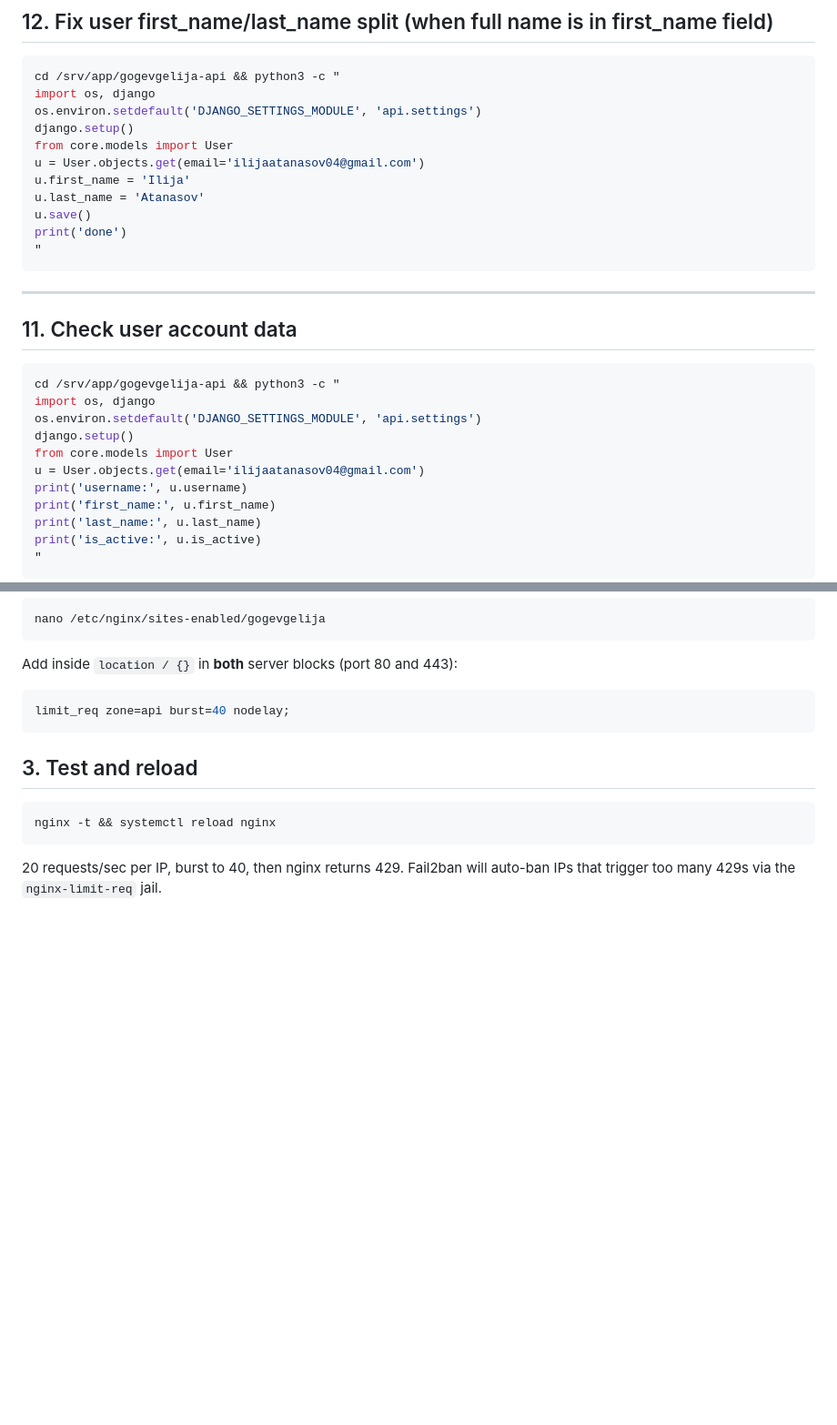
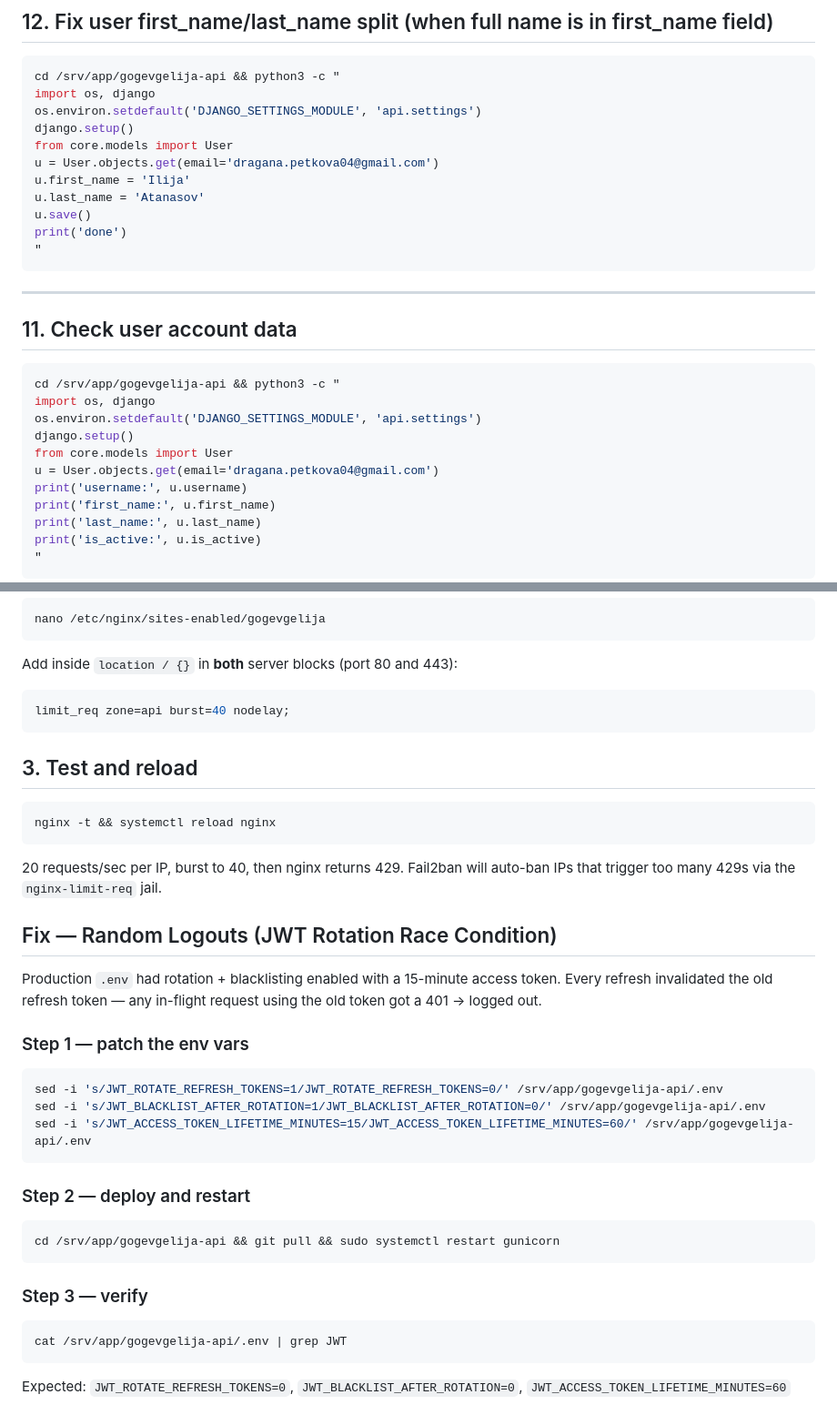
Before and after one commit to Micevski239/gogevgelija-api, a Markdown page: DEBUG_ASSISTANT.md, 2 parts joined by grey strips. Shown at 91% size. GitHub-like rendering; blank space fills up the shorter version.

````diff
--- a/DEBUG_ASSISTANT.md
+++ b/DEBUG_ASSISTANT.md
@@ -398,7 +398,7 @@ import os, django
 os.environ.setdefault('DJANGO_SETTINGS_MODULE', 'api.settings')
 django.setup()
 from core.models import User
-u = User.objects.get(email='ilijaatanasov04@gmail.com')
+u = User.objects.get(email='dragana.petkova04@gmail.com')
 u.first_name = 'Ilija'
 u.last_name = 'Atanasov'
 u.save()
@@ -416,7 +416,7 @@ import os, django
 os.environ.setdefault('DJANGO_SETTINGS_MODULE', 'api.settings')
 django.setup()
 from core.models import User
-u = User.objects.get(email='ilijaatanasov04@gmail.com')
+u = User.objects.get(email='dragana.petkova04@gmail.com')
 print('username:', u.username)
 print('first_name:', u.first_name)
 print('last_name:', u.last_name)
@@ -611,3 +611,30 @@ nginx -t && systemctl reload nginx
 ```
 
 20 requests/sec per IP, burst to 40, then nginx returns 429. Fail2ban will auto-ban IPs that trigger too many 429s via the `nginx-limit-req` jail.
+
+## Fix — Random Logouts (JWT Rotation Race Condition)
+
+Production `.env` had rotation + blacklisting enabled with a 15-minute access token.
+Every refresh invalidated the old refresh token — any in-flight request using the old token got a 401 → logged out.
+
+### Step 1 — patch the env vars
+
+```bash
+sed -i 's/JWT_ROTATE_REFRESH_TOKENS=1/JWT_ROTATE_REFRESH_TOKENS=0/' /srv/app/gogevgelija-api/.env
+sed -i 's/JWT_BLACKLIST_AFTER_ROTATION=1/JWT_BLACKLIST_AFTER_ROTATION=0/' /srv/app/gogevgelija-api/.env
+sed -i 's/JWT_ACCESS_TOKEN_LIFETIME_MINUTES=15/JWT_ACCESS_TOKEN_LIFETIME_MINUTES=60/' /srv/app/gogevgelija-api/.env
+```
+
+### Step 2 — deploy and restart
+
+```bash
+cd /srv/app/gogevgelija-api && git pull && sudo systemctl restart gunicorn
+```
+
+### Step 3 — verify
+
+```bash
+cat /srv/app/gogevgelija-api/.env | grep JWT
+```
+
+Expected: `JWT_ROTATE_REFRESH_TOKENS=0`, `JWT_BLACKLIST_AFTER_ROTATION=0`, `JWT_ACCESS_TOKEN_LIFETIME_MINUTES=60`
````
